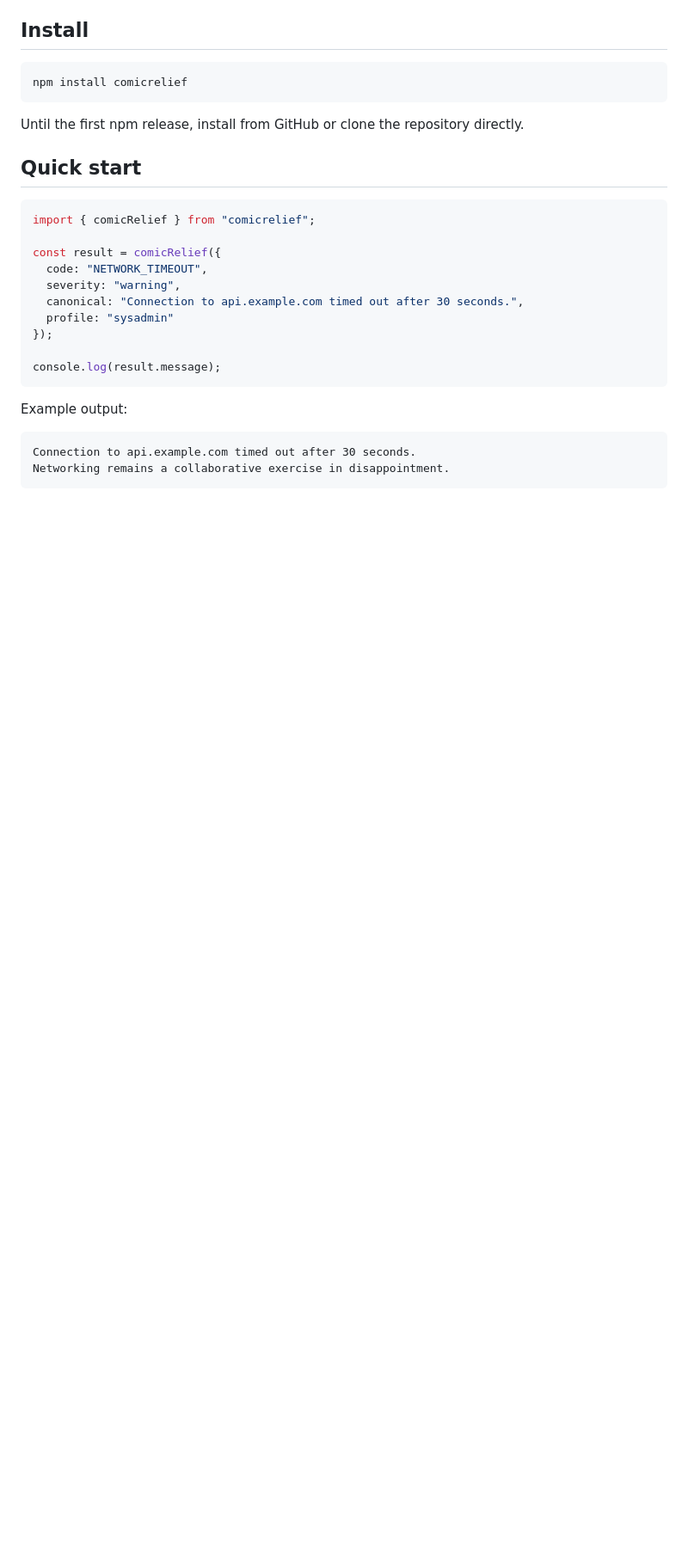
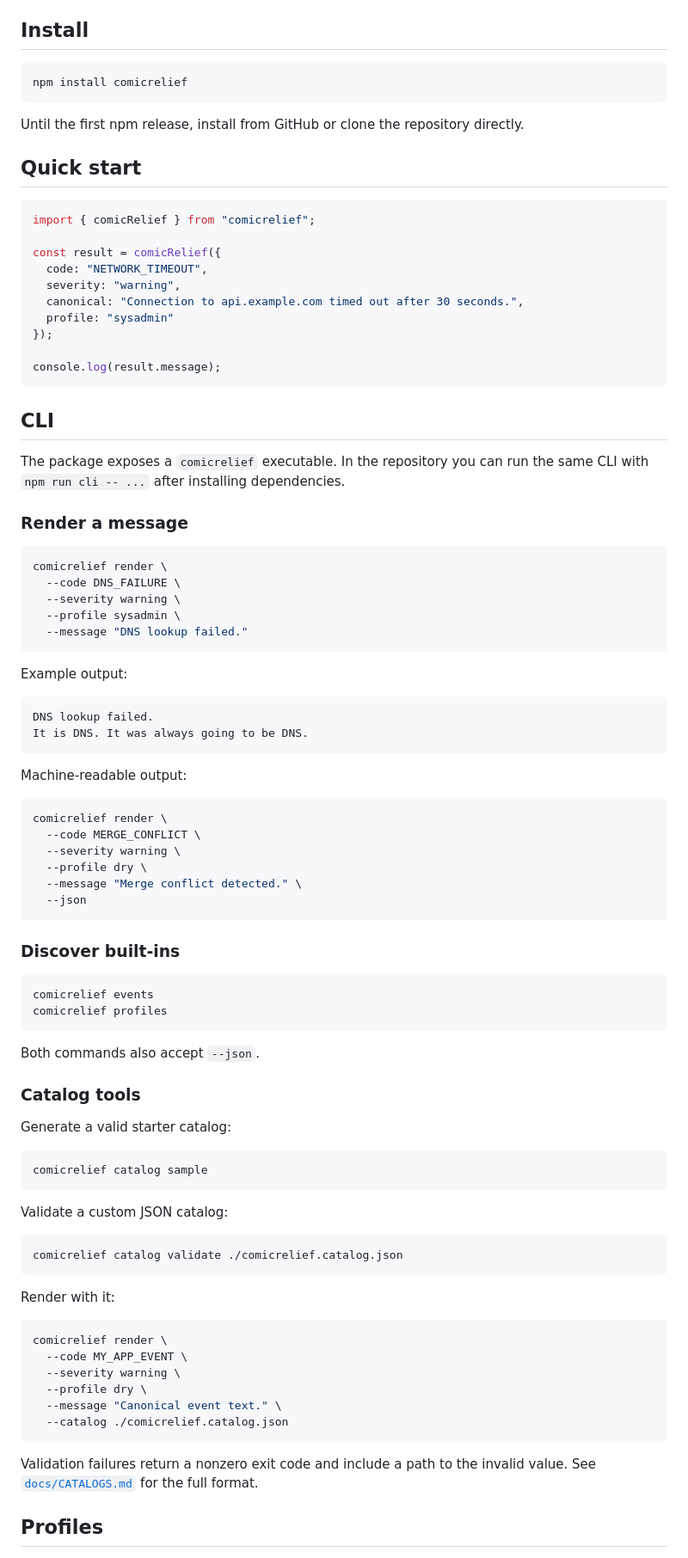
Before and after one commit to MichaelWave369/ComicRelief, a Markdown page: README.md, the part around one of its changes. Shown at 86% size. Drawn GitHub-style; blank space fills up the shorter version.

Commit message:
Document v0.4 CLI and catalog tooling

````diff
--- a/README.md
+++ b/README.md
@@ -80,10 +81,73 @@ const result = comicRelief({
 console.log(result.message);
 ```
 
+## CLI
+
+The package exposes a `comicrelief` executable. In the repository you can run the same CLI with `npm run cli -- ...` after installing dependencies.
+
+### Render a message
+
+```bash
+comicrelief render \
+  --code DNS_FAILURE \
+  --severity warning \
+  --profile sysadmin \
+  --message "DNS lookup failed."
+```
+
 Example output:
 
 ```text
-Connection to api.example.com timed out after 30 seconds.
-Networking remains a collaborative exercise in disappointment.
+DNS lookup failed.
+It is DNS. It was always going to be DNS.
 ```
 
+Machine-readable output:
+
+```bash
+comicrelief render \
+  --code MERGE_CONFLICT \
+  --severity warning \
+  --profile dry \
+  --message "Merge conflict detected." \
+  --json
+```
+
+### Discover built-ins
+
+```bash
+comicrelief events
+comicrelief profiles
+```
+
+Both commands also accept `--json`.
+
+### Catalog tools
+
+Generate a valid starter catalog:
+
+```bash
+comicrelief catalog sample
+```
+
+Validate a custom JSON catalog:
+
+```bash
+comicrelief catalog validate ./comicrelief.catalog.json
+```
+
+Render with it:
+
+```bash
+comicrelief render \
+  --code MY_APP_EVENT \
+  --severity warning \
+  --profile dry \
+  --message "Canonical event text." \
+  --catalog ./comicrelief.catalog.json
+```
+
+Validation failures return a nonzero exit code and include a path to the invalid value. See [`docs/CATALOGS.md`](docs/CATALOGS.md) for the full format.
+
+## Profiles
+
````
Also changed, not shown: other parts of README.md (+77 -126 lines).
